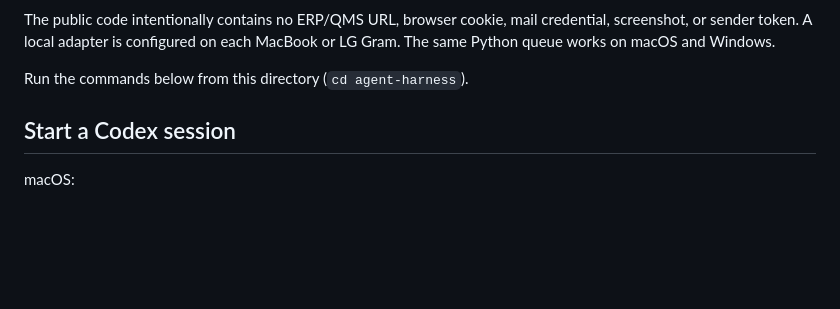
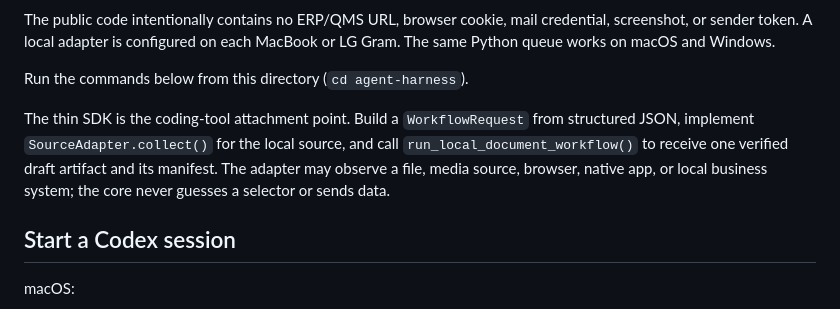
Before and after one commit to Hskim-droid/local-llm, a Markdown page: agent-harness/README.md, the part around the change. GitHub-like rendering; blank space fills up the shorter version.

Commit message:
Document workflow SDK attachment point

```diff
--- a/agent-harness/README.md
+++ b/agent-harness/README.md
@@ -23,6 +23,12 @@ mail credential, screenshot, or sender token. A local adapter is configured on
 each MacBook or LG Gram. The same Python queue works on macOS and Windows.
 
 Run the commands below from this directory (`cd agent-harness`).
+
+The thin SDK is the coding-tool attachment point. Build a `WorkflowRequest`
+from structured JSON, implement `SourceAdapter.collect()` for the local source,
+and call `run_local_document_workflow()` to receive one verified draft artifact
+and its manifest. The adapter may observe a file, media source, browser, native
+app, or local business system; the core never guesses a selector or sends data.
 
 ## Start a Codex session
 
```
Also changed, not shown: README.md (+3 -0 lines), docs/WORKFLOW_CONTRACT.md (+7 -4 lines).
